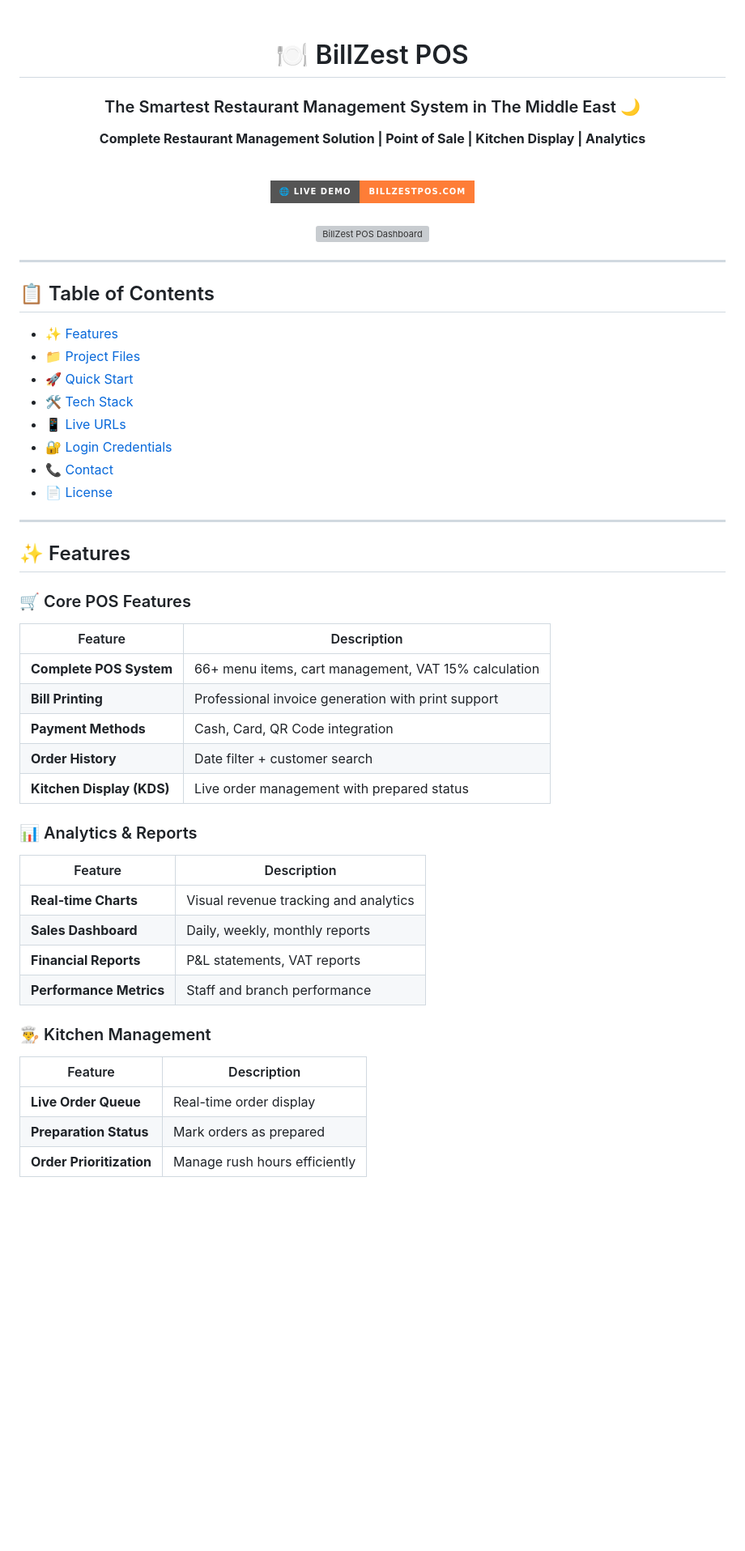
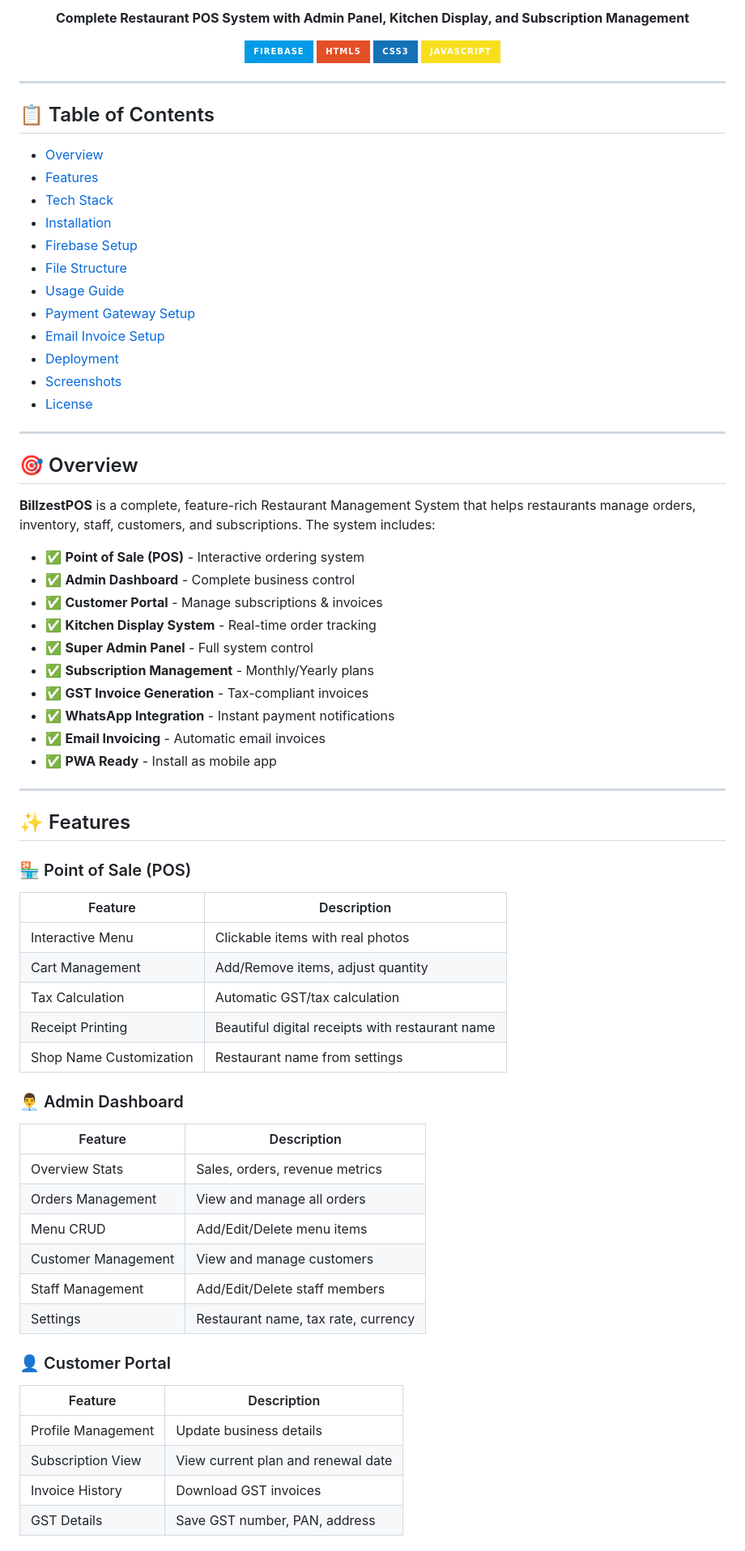
Before and after one commit to billzestai-hue/billzest-pos, a Markdown page: README.md, the part around one of its changes. Shown at 81% size. GitHub-like rendering; badges without logos; blank space fills up the shorter version; grey boxes are pictures that could not be loaded.

```diff
--- a/README.md
+++ b/README.md
@@ -7,64 +6,75 @@
 
-  <br>
-  <br>
+**Complete Restaurant POS System with Admin Panel, Kitchen Display, and Subscription Management**
 
-  <h1>🍽️ BillZest POS</h1>
-  <h3>The Smartest Restaurant Management System in The Middle East 🌙</h3>
-
-  <p>
-    <strong>Complete Restaurant Management Solution | Point of Sale | Kitchen Display | Analytics</strong>
-  </p>
-
-  <br>
-
-  <a href="https://billzestpos.com">
-    <img src="https://img.shields.io/badge/🌐%20Live%20Demo-billzestpos.com-orange?style=for-the-badge&logo=google-chrome&logoColor=white" alt="Live Demo">
-  </a>
-
-  <br>
-  <br>
-
-  <img src="https://via.placeholder.com/800x400?text=BillZest+POS+Screenshot" alt="BillZest POS Dashboard" width="800">
+[![Firebase](https://img.shields.io/badge/Firebase-039BE5?style=for-the-badge&logo=Firebase&logoColor=white)](https://firebase.google.com)
+[![HTML5](https://img.shields.io/badge/HTML5-E34F26?style=for-the-badge&logo=html5&logoColor=white)](https://html.com)
+[![CSS3](https://img.shields.io/badge/CSS3-1572B6?style=for-the-badge&logo=css3&logoColor=white)](https://css3.com)
+[![JavaScript](https://img.shields.io/badge/JavaScript-F7DF1E?style=for-the-badge&logo=javascript&logoColor=black)](https://javascript.com)
 
 </div>
 
 ---
 
 ## 📋 Table of Contents
-- [✨ Features](#-features)
-- [📁 Project Files](#-project-files)
-- [🚀 Quick Start](#-quick-start)
-- [🛠️ Tech Stack](#️-tech-stack)
-- [📱 Live URLs](#-live-urls)
-- [🔐 Login Credentials](#-login-credentials)
-- [📞 Contact](#-contact)
-- [📄 License](#-license)
+
+- [Overview](#overview)
+- [Features](#features)
+- [Tech Stack](#tech-stack)
+- [Installation](#installation)
+- [Firebase Setup](#firebase-setup)
+- [File Structure](#file-structure)
+- [Usage Guide](#usage-guide)
+- [Payment Gateway Setup](#payment-gateway-setup)
+- [Email Invoice Setup](#email-invoice-setup)
+- [Deployment](#deployment)
+- [Screenshots](#screenshots)
+- [License](#license)
+
+---
+
+## 🎯 Overview
+
+**BillzestPOS** is a complete, feature-rich Restaurant Management System that helps restaurants manage orders, inventory, staff, customers, and subscriptions. The system includes:
+
+- ✅ **Point of Sale (POS)** - Interactive ordering system
+- ✅ **Admin Dashboard** - Complete business control
+- ✅ **Customer Portal** - Manage subscriptions & invoices
+- ✅ **Kitchen Display System** - Real-time order tracking
+- ✅ **Super Admin Panel** - Full system control
+- ✅ **Subscription Management** - Monthly/Yearly plans
+- ✅ **GST Invoice Generation** - Tax-compliant invoices
+- ✅ **WhatsApp Integration** - Instant payment notifications
+- ✅ **Email Invoicing** - Automatic email invoices
+- ✅ **PWA Ready** - Install as mobile app
 
 ---
 
 ## ✨ Features
 
-### 🛒 Core POS Features
+### 🏪 Point of Sale (POS)
 | Feature | Description |
 |---------|-------------|
-| **Complete POS System** | 66+ menu items, cart management, VAT 15% calculation |
-| **Bill Printing** | Professional invoice generation with print support |
-| **Payment Methods** | Cash, Card, QR Code integration |
-| **Order History** | Date filter + customer search |
-| **Kitchen Display (KDS)** | Live order management with prepared status |
+| Interactive Menu | Clickable items with real photos |
+| Cart Management | Add/Remove items, adjust quantity |
+| Tax Calculation | Automatic GST/tax calculation |
+| Receipt Printing | Beautiful digital receipts with restaurant name |
+| Shop Name Customization | Restaurant name from settings |
 
-### 📊 Analytics & Reports
+### 👨‍💼 Admin Dashboard
 | Feature | Description |
 |---------|-------------|
-| **Real-time Charts** | Visual revenue tracking and analytics |
-| **Sales Dashboard** | Daily, weekly, monthly reports |
-| **Financial Reports** | P&L statements, VAT reports |
-| **Performance Metrics** | Staff and branch performance |
+| Overview Stats | Sales, orders, revenue metrics |
+| Orders Management | View and manage all orders |
+| Menu CRUD | Add/Edit/Delete menu items |
+| Customer Management | View and manage customers |
+| Staff Management | Add/Edit/Delete staff members |
+| Settings | Restaurant name, tax rate, currency |
 
-### 👨‍🍳 Kitchen Management
+### 👤 Customer Portal
 | Feature | Description |
 |---------|-------------|
-| **Live Order Queue** | Real-time order display |
-| **Preparation Status** | Mark orders as prepared |
-| **Order Prioritization** | Manage rush hours efficiently |
+| Profile Management | Update business details |
+| Subscription View | View current plan and renewal date |
+| Invoice History | Download GST invoices |
+| GST Details | Save GST number, PAN, address |
 
```
Also changed, not shown: other parts of README.md (+40 -43 lines).
